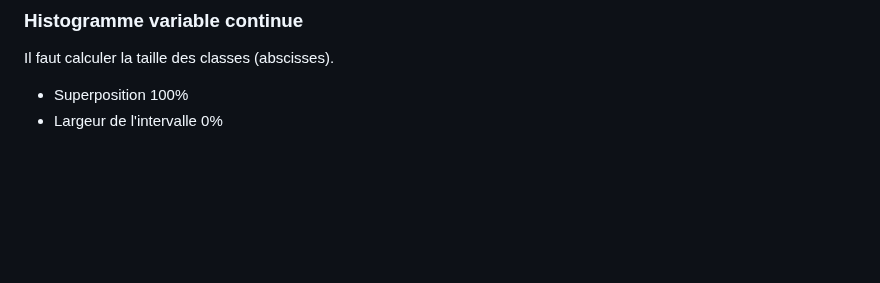
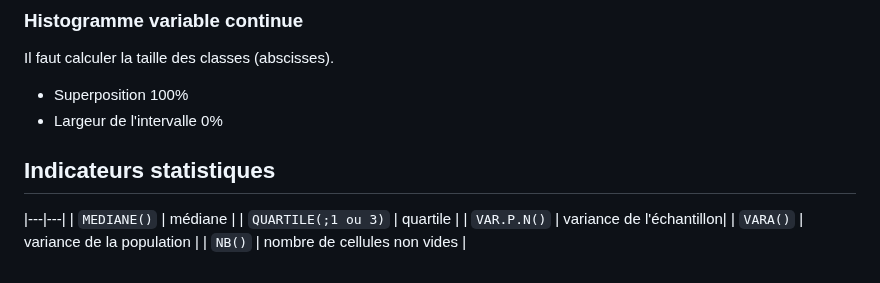
Before and after one commit to gdemare/gdemare.github.io, a Markdown page: aide-memoire/microsoft/excel.md, the part around the change. Drawn GitHub-style; blank space fills up the shorter version.

```diff
--- a/aide-memoire/microsoft/excel.md
+++ b/aide-memoire/microsoft/excel.md
@@ -107,3 +107,12 @@ Calculer un nombre d'heures. Il faut formater la case en `[h]:mm;@` sinon le tot
 Il faut calculer la taille des classes (abscisses).
 * Superposition 100%
 * Largeur de l'intervalle 0%
+
+## Indicateurs statistiques
+
+|---|---|
+| `MEDIANE()` | médiane |
+| `QUARTILE(;1 ou 3)` | quartile |
+| `VAR.P.N()` | variance de l'échantillon|
+| `VARA()` | variance de la population  |
+| `NB()` | nombre de cellules non vides |
```
